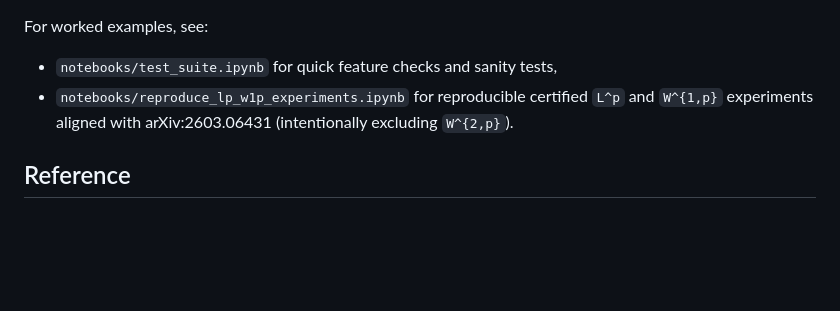
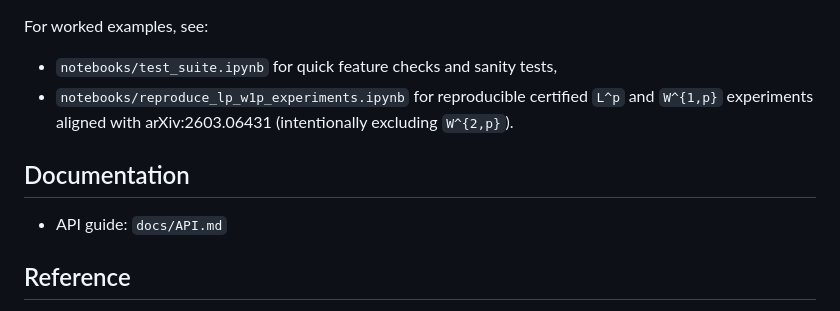
Before and after one commit to pcpet/intervalNets, a Markdown page: README.md, the part around the change. Rendered like a GitHub page; blank space fills up the shorter version.

Commit message:
Add API documentation for intervalNets

```diff
--- a/README.md
+++ b/README.md
@@ -78,6 +78,10 @@ For worked examples, see:
 - `notebooks/reproduce_lp_w1p_experiments.ipynb` for reproducible certified
   `L^p` and `W^{1,p}` experiments aligned with arXiv:2603.06431 (intentionally excluding `W^{2,p}`).
 
+## Documentation
+
+- API guide: `docs/API.md`
+
 ## Reference
 
 - Johannes Gründler, Moritz Maibaum, Philipp Petersen,
```
Also changed, not shown: docs/API.md (added, +190 -0 lines).
